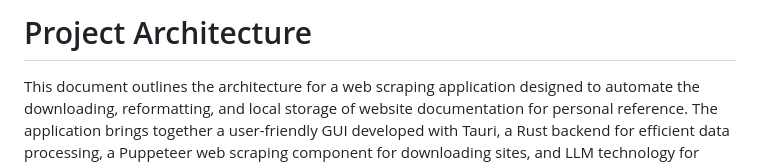
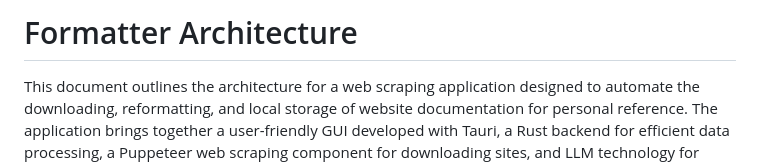
Before and after one commit to MoofSoup/quibble, a Markdown page: Project Management/Formatter Architecture.md, the part around the change. Rendered like a GitHub page.

Commit message:
updated header to match file title

```diff
--- a/Project Management/Formatter Architecture.md
+++ b/Project Management/Formatter Architecture.md
@@ -1,4 +1,4 @@
-# Project Architecture
+# Formatter Architecture
 This document outlines the architecture for a web scraping application designed to automate the downloading, reformatting, and local storage of website documentation for personal reference. The application brings together a user-friendly GUI developed with Tauri, a Rust backend for efficient data processing, a Puppeteer web scraping component for downloading sites, and LLM technology for intelligent content analysis and reformatting. Core functionalities include downloading a website, reformatting the rendered data with LLM technology, and saving and accessing the reformatted data.
 ## Components:
 **Puppeteer Scraper:** Executes in a Node.js environment, responsible for navigating to specified URLs, performing dynamic web scraping, and returning the HTML content. Should be modular and easily deployable both locally and on a server.
```
